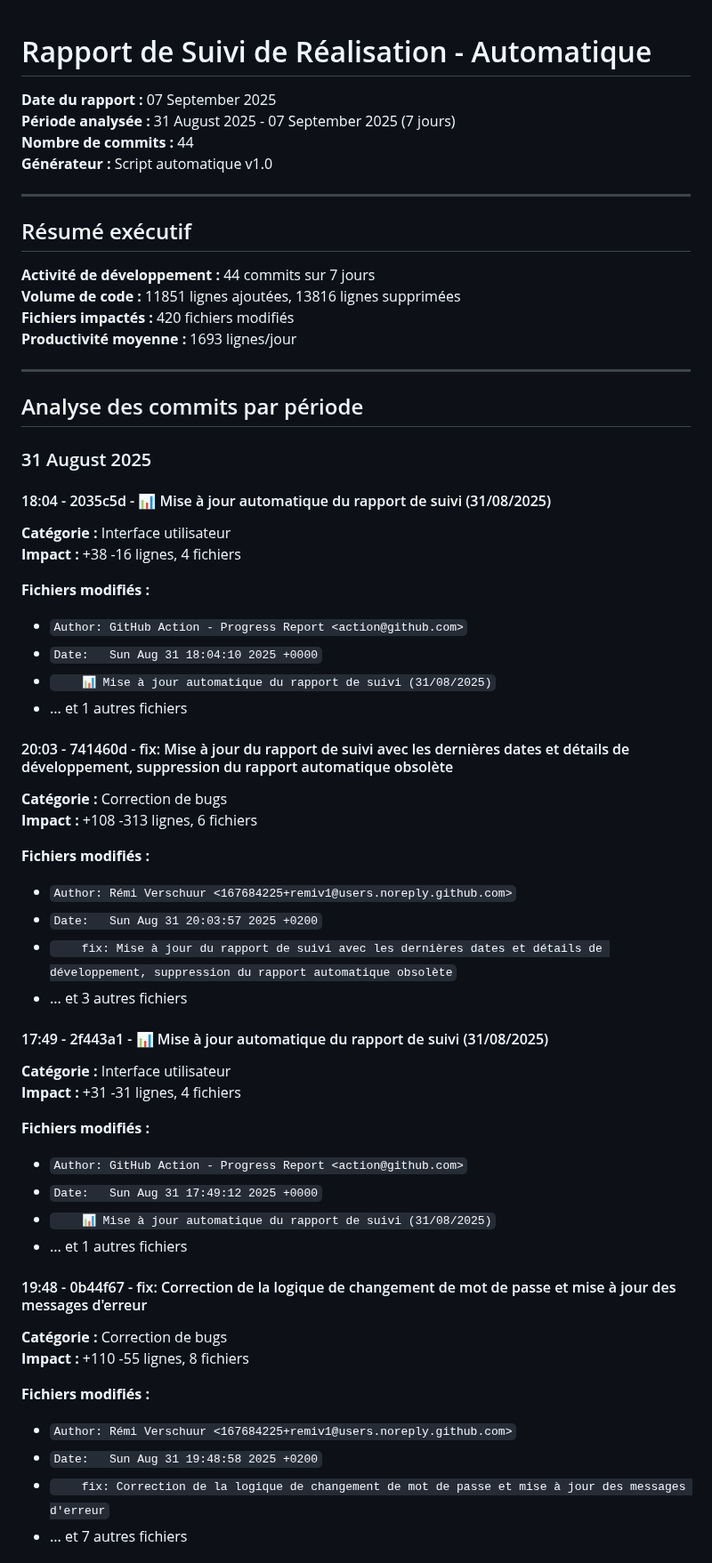
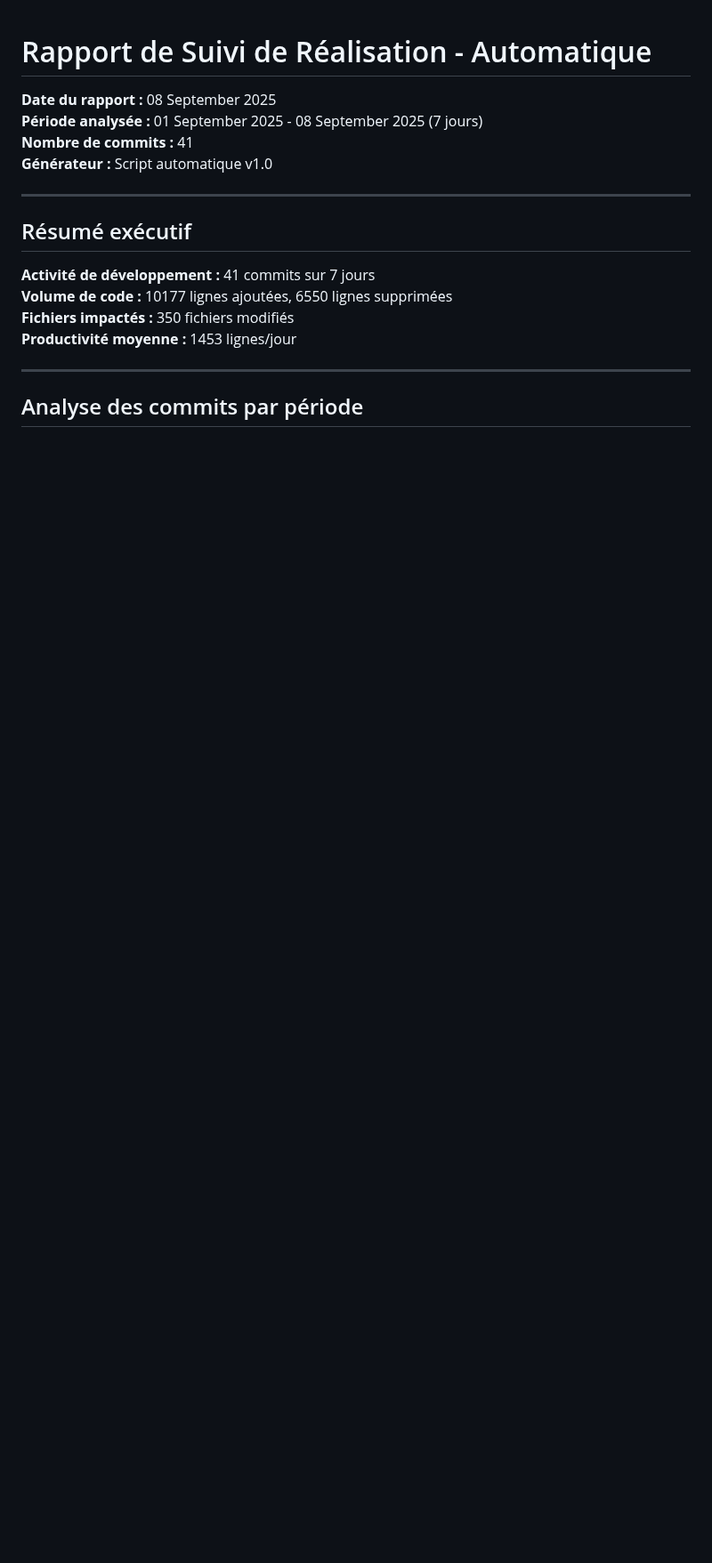
Before and after one commit to remiv1/acfc_intra, a Markdown page: suivi_realisation_auto.md, the part around one of its changes. Shown at 89% size. Drawn GitHub-style; blank space fills up the shorter version.

```diff
--- a/suivi_realisation_auto.md
+++ b/suivi_realisation_auto.md
@@ -1,67 +1,19 @@
 # Rapport de Suivi de Réalisation - Automatique
 
-**Date du rapport :** 07 September 2025
-**Période analysée :** 31 August 2025 - 07 September 2025 (7 jours)
-**Nombre de commits :** 44
+**Date du rapport :** 08 September 2025
+**Période analysée :** 01 September 2025 - 08 September 2025 (7 jours)
+**Nombre de commits :** 41
 **Générateur :** Script automatique v1.0
 
 ---
 
 ## Résumé exécutif
 
-**Activité de développement :** 44 commits sur 7 jours
-**Volume de code :** 11851 lignes ajoutées, 13816 lignes supprimées
-**Fichiers impactés :** 420 fichiers modifiés
-**Productivité moyenne :** 1693 lignes/jour
+**Activité de développement :** 41 commits sur 7 jours
+**Volume de code :** 10177 lignes ajoutées, 6550 lignes supprimées
+**Fichiers impactés :** 350 fichiers modifiés
+**Productivité moyenne :** 1453 lignes/jour
 
 ---
 
 ## Analyse des commits par période
-
-
-### 31 August 2025
-
-#### 18:04 - 2035c5d - 📊 Mise à jour automatique du rapport de suivi (31/08/2025)
-
-**Catégorie :** Interface utilisateur
-**Impact :** +38 -16 lignes, 4 fichiers
-
-**Fichiers modifiés :**
-- `Author: GitHub Action - Progress Report <action@github.com>`
-- `Date:   Sun Aug 31 18:04:10 2025 +0000`
-- `    📊 Mise à jour automatique du rapport de suivi (31/08/2025)`
-- ... et 1 autres fichiers
-
-#### 20:03 - 741460d - fix: Mise à jour du rapport de suivi avec les dernières dates et détails de développement, suppression du rapport automatique obsolète
-
-**Catégorie :** Correction de bugs
-**Impact :** +108 -313 lignes, 6 fichiers
-
-**Fichiers modifiés :**
-- `Author: Rémi Verschuur <167684225+remiv1@users.noreply.github.com>`
-- `Date:   Sun Aug 31 20:03:57 2025 +0200`
-- `    fix: Mise à jour du rapport de suivi avec les dernières dates et détails de développement, suppression du rapport automatique obsolète`
-- ... et 3 autres fichiers
-
-#### 17:49 - 2f443a1 - 📊 Mise à jour automatique du rapport de suivi (31/08/2025)
-
-**Catégorie :** Interface utilisateur
-**Impact :** +31 -31 lignes, 4 fichiers
-
-**Fichiers modifiés :**
-- `Author: GitHub Action - Progress Report <action@github.com>`
-- `Date:   Sun Aug 31 17:49:12 2025 +0000`
-- `    📊 Mise à jour automatique du rapport de suivi (31/08/2025)`
-- ... et 1 autres fichiers
-
-#### 19:48 - 0b44f67 - fix: Correction de la logique de changement de mot de passe et mise à jour des messages d'erreur
-
-**Catégorie :** Correction de bugs
-**Impact :** +110 -55 lignes, 8 fichiers
-
-**Fichiers modifiés :**
-- `Author: Rémi Verschuur <167684225+remiv1@users.noreply.github.com>`
-- `Date:   Sun Aug 31 19:48:58 2025 +0200`
-- `    fix: Correction de la logique de changement de mot de passe et mise à jour des messages d'erreur`
-- ... et 7 autres fichiers
-
```
Also changed, not shown: other parts of suivi_realisation_auto.md (+77 -61 lines).
